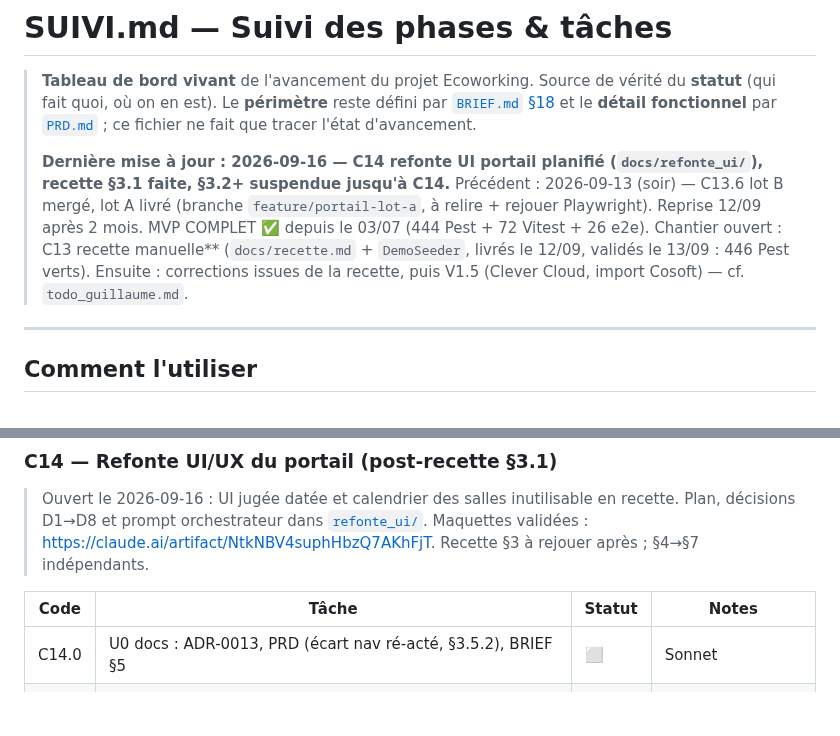
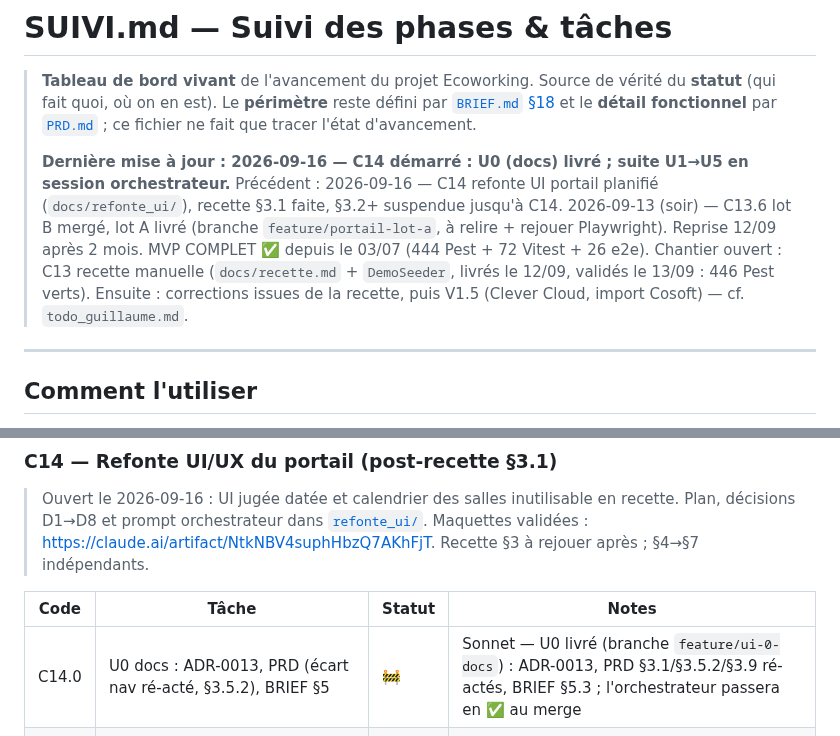
Before and after one commit to gtribut/ecoworking-manager, a Markdown page: docs/SUIVI.md, 2 parts joined by grey strips. Drawn GitHub-style; blank space fills up the shorter version.

Commit message:
docs(suivi): C14.0 en cours
U0 (docs) livré sur la branche feature/ui-0-docs : ADR-0013, PRD
§3.1/§3.5.2/§3.9 ré-actés, BRIEF §5.3. Statut C14.0 passé à 🚧 ;
l'orchestrateur passera en ✅ au merge. Bascule la ligne « Dernière
mise à jour » en conséquence, texte précédent décalé.

Co-Authored-By: Claude Fable 5.1 <noreply@anthropic.com>
Claude-Session: https://claude.ai/code/session_01JLGD6m9tV6Uk25W7EjXQs5

```diff
--- a/docs/SUIVI.md
+++ b/docs/SUIVI.md
@@ -5,7 +5,7 @@
 > défini par [`BRIEF.md` §18](./BRIEF.md#18-découpage-mvp--v1--v2--v3) et le **détail fonctionnel**
 > par [`PRD.md`](./PRD.md) ; ce fichier ne fait que tracer l'état d'avancement.
 >
-> **Dernière mise à jour : 2026-09-16 — C14 refonte UI portail planifié (`docs/refonte_ui/`), recette §3.1 faite, §3.2+ suspendue jusqu'à C14.** Précédent : 2026-09-13 (soir) — C13.6 lot B mergé, lot A livré (branche `feature/portail-lot-a`, à relire + rejouer Playwright). Reprise 12/09 après 2 mois. MVP COMPLET ✅ depuis le 03/07 (444 Pest + 72 Vitest + 26 e2e). Chantier ouvert : C13 recette manuelle** (`docs/recette.md` + `DemoSeeder`, livrés le 12/09, validés le 13/09 : 446 Pest verts). Ensuite : corrections issues de la recette, puis V1.5 (Clever Cloud, import Cosoft) — cf. `todo_guillaume.md`.
+> **Dernière mise à jour : 2026-09-16 — C14 démarré : U0 (docs) livré ; suite U1→U5 en session orchestrateur.** Précédent : 2026-09-16 — C14 refonte UI portail planifié (`docs/refonte_ui/`), recette §3.1 faite, §3.2+ suspendue jusqu'à C14. 2026-09-13 (soir) — C13.6 lot B mergé, lot A livré (branche `feature/portail-lot-a`, à relire + rejouer Playwright). Reprise 12/09 après 2 mois. MVP COMPLET ✅ depuis le 03/07 (444 Pest + 72 Vitest + 26 e2e). Chantier ouvert : C13 recette manuelle (`docs/recette.md` + `DemoSeeder`, livrés le 12/09, validés le 13/09 : 446 Pest verts). Ensuite : corrections issues de la recette, puis V1.5 (Clever Cloud, import Cosoft) — cf. `todo_guillaume.md`.
 
 ---
 
@@ -217,7 +217,7 @@
 
 | Code | Tâche | Statut | Notes |
 |---|---|---|---|
-| C14.0 | U0 docs : ADR-0013, PRD (écart nav ré-acté, §3.5.2), BRIEF §5 | ⬜ | Sonnet |
+| C14.0 | U0 docs : ADR-0013, PRD (écart nav ré-acté, §3.5.2), BRIEF §5 | 🚧 | Sonnet — U0 livré (branche `feature/ui-0-docs`) : ADR-0013, PRD §3.1/§3.5.2/§3.9 ré-actés, BRIEF §5.3 ; l'orchestrateur passera en ✅ au merge |
 | C14.1 | U1 design system : shadcn/ui réel (Tailwind v4), Geist fontsource, migration `components/ui` | ⬜ | Opus |
 | C14.2 | U2 shell : sidebar + top bar + bottom nav mobile, largeur par page | ⬜ | Opus |
 | C14.3 | U3 agenda salles FullCalendar v7 (repli v6), alternative liste + bouton | ⬜ | Opus — ∥ C14.4/C14.5 |
```
